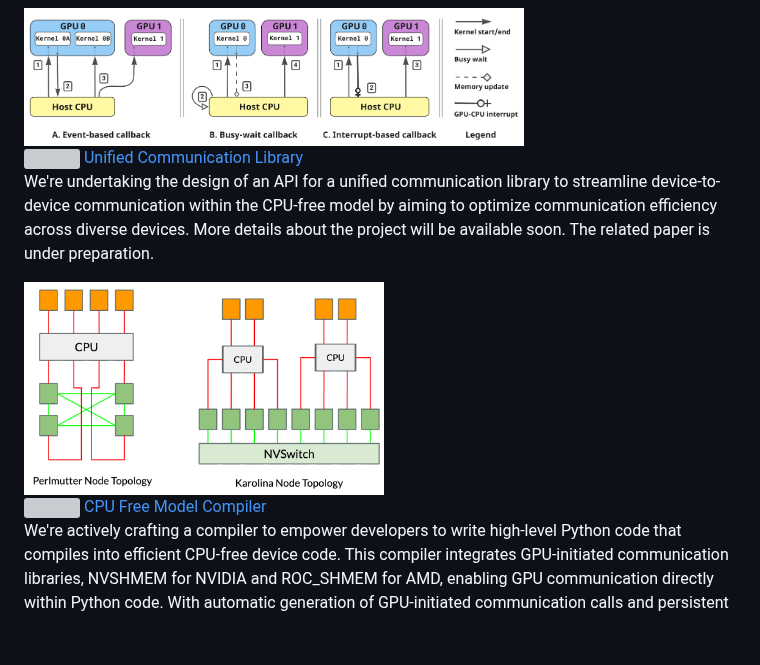
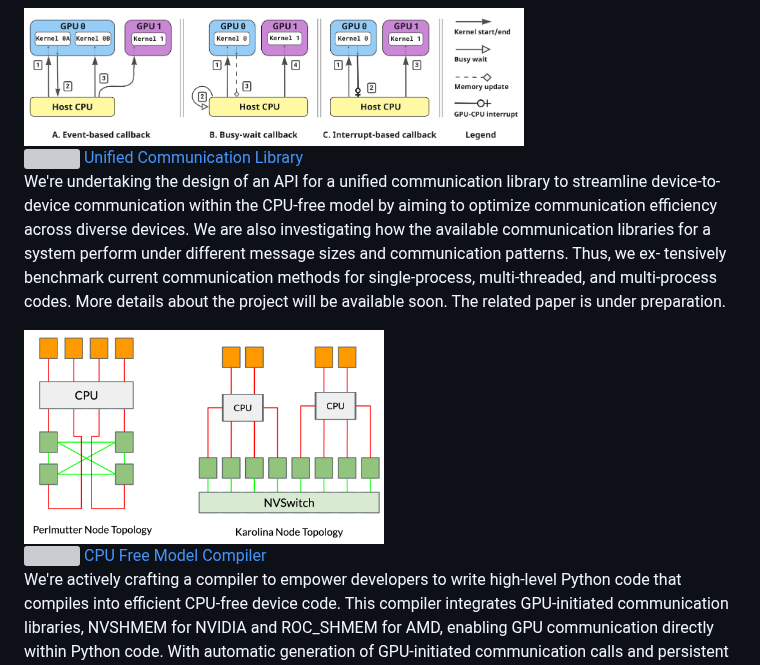
Before and after one commit to ParCoreLab/parcorelab.github.io, a Markdown page: docs/index.md, the part around one of its changes. GitHub-like rendering; blank space fills up the shorter version; grey boxes are pictures that could not be loaded.

```diff
--- a/docs/index.md
+++ b/docs/index.md
@@ -566,5 +566,8 @@ BeyondMoore Software Ecosystem
     </div>
-    <p class="text-lg">We're undertaking the design of an API for a unified communication library to streamline device-to-device communication within the CPU-free model by aiming to optimize communication efficiency across diverse devices. More details about the project will be available soon. The related paper is under preparation.</p>
+    <p class="text-lg">We're undertaking the design of an API for a unified communication library to streamline device-to-device communication within the CPU-free model by aiming to optimize communication efficiency across diverse devices. We are also investigating how the available communication libraries for a system perform under different
+message sizes and communication patterns. Thus, we ex-
+tensively benchmark current communication methods for
+single-process, multi-threaded, and multi-process codes. More details about the project will be available soon. The related paper is under preparation.</p>
     </div>
     <div class="grid h-[100%] justify-center place-items-center">
     <img width="360px" src="./assets/network-topo.png" />
```
Also changed, not shown: other parts of docs/index.md (+3 -3 lines).
